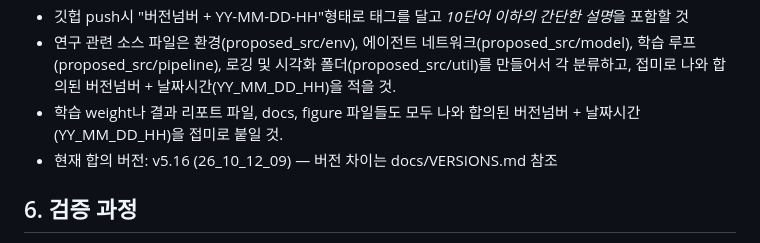
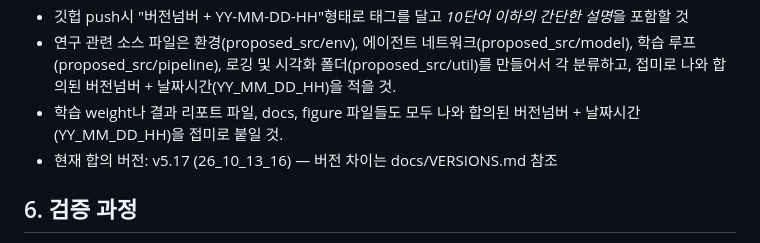
Before and after one commit to koptimizer/relay_drone_network, a Markdown page: CLAUDE.md, the part around the change. Rendered like a GitHub page.

Commit message:
bump agreed version to v5.17
Co-Authored-By: Claude Opus 5 <noreply@anthropic.com>

```diff
--- a/CLAUDE.md
+++ b/CLAUDE.md
@@ -70,7 +70,7 @@ DRONE
 * 깃헙 push시 "버전넘버 + YY-MM-DD-HH"형태로 태그를 달고 *10단어 이하의 간단한 설명*을 포함할 것
 * 연구 관련 소스 파일은 환경(proposed_src/env), 에이전트 네트워크(proposed_src/model), 학습 루프(proposed_src/pipeline), 로깅 및 시각화 폴더(proposed_src/util)를 만들어서 각 분류하고, 접미로 나와 합의된 버전넘버 + 날짜시간(YY_MM_DD_HH)을 적을 것.
 * 학습 weight나 결과 리포트 파일, docs, figure 파일들도 모두 나와 합의된 버전넘버 + 날짜시간(YY_MM_DD_HH)을 접미로 붙일 것.
-* 현재 합의 버전: v5.16 (26_10_12_09) — 버전 차이는 docs/VERSIONS.md 참조
+* 현재 합의 버전: v5.17 (26_10_13_16) — 버전 차이는 docs/VERSIONS.md 참조
 
 ## 6. 검증 과정
 * **정량적 평가 지표:** 에피소드 당 총 보상(Reward/Episode), RewardNorm Mean, Actor/Critic Loss 안정성, GradNorm 등의 지표를 실시간 트래킹한다.
```
